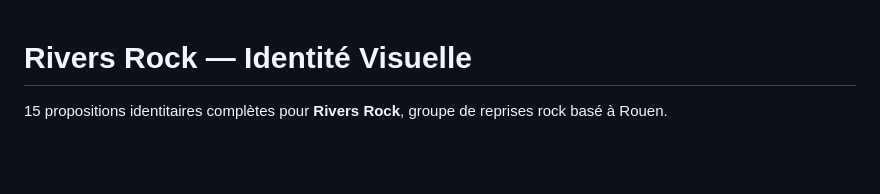
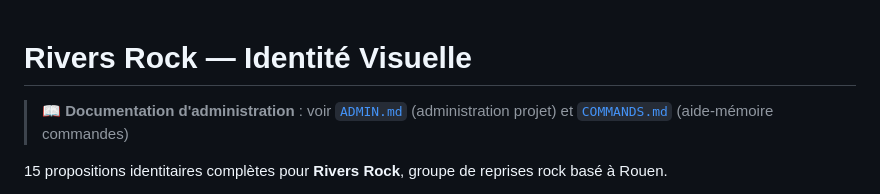
Before and after one commit to clucet/rivers_rock, a Markdown page: README.md, the part around the change. Rendered like a GitHub page; blank space fills up the shorter version.

```diff
--- a/README.md
+++ b/README.md
@@ -1,4 +1,6 @@
 # Rivers Rock — Identité Visuelle
+
+> 📖 **Documentation d'administration** : voir [`ADMIN.md`](ADMIN.md) (administration projet) et [`COMMANDS.md`](COMMANDS.md) (aide-mémoire commandes)
 
 15 propositions identitaires complètes pour **Rivers Rock**, groupe de reprises rock basé à Rouen.
 
```
Also changed, not shown: ADMIN.md (added, +242 -0 lines), COMMANDS.md (added, +228 -0 lines).
